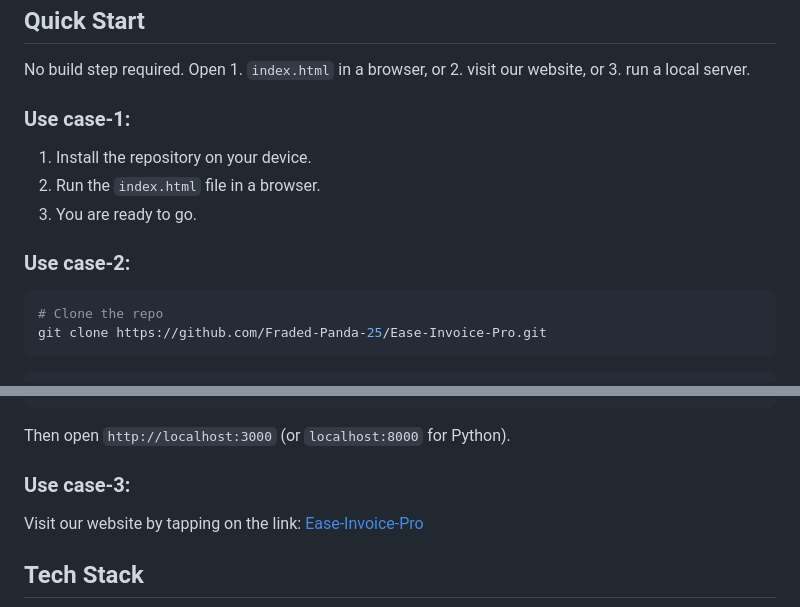
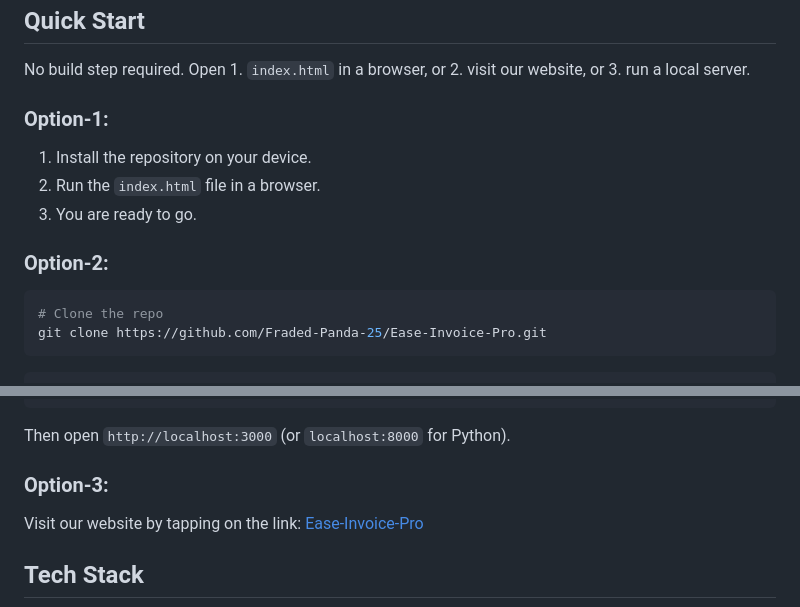
Before and after one commit to Fraded-Panda-25/Ease-Invoice-Pro, a Markdown page: README.md, 2 parts joined by grey strips. Drawn GitHub-style.

Commit message:
Revise headings in README for options
Updated section headings from 'Use case' to 'Option' for clarity.

````diff
--- a/README.md
+++ b/README.md
@@ -17,13 +17,13 @@ A free, client-side invoicing and inventory management single-page application.
 
 No build step required. Open 1. `index.html` in a browser, or 2. visit our website, or 3. run a local server.
 
-### Use case-1:
+### Option-1:
 
 1. Install the repository on your device.
 2. Run the `index.html` file in a browser.
 3. You are ready to go.
 
-### Use case-2:
+### Option-2:
 
 ```bash
 # Clone the repo
@@ -46,7 +46,7 @@ python -m http.server
 
 Then open `http://localhost:3000` (or `localhost:8000` for Python).
 
-### Use case-3:
+### Option-3:
 
 Visit our website by tapping on the link: [Ease-Invoice-Pro](https://fraded-panda-25.github.io/Ease-Invoice-Pro/)
 
````
